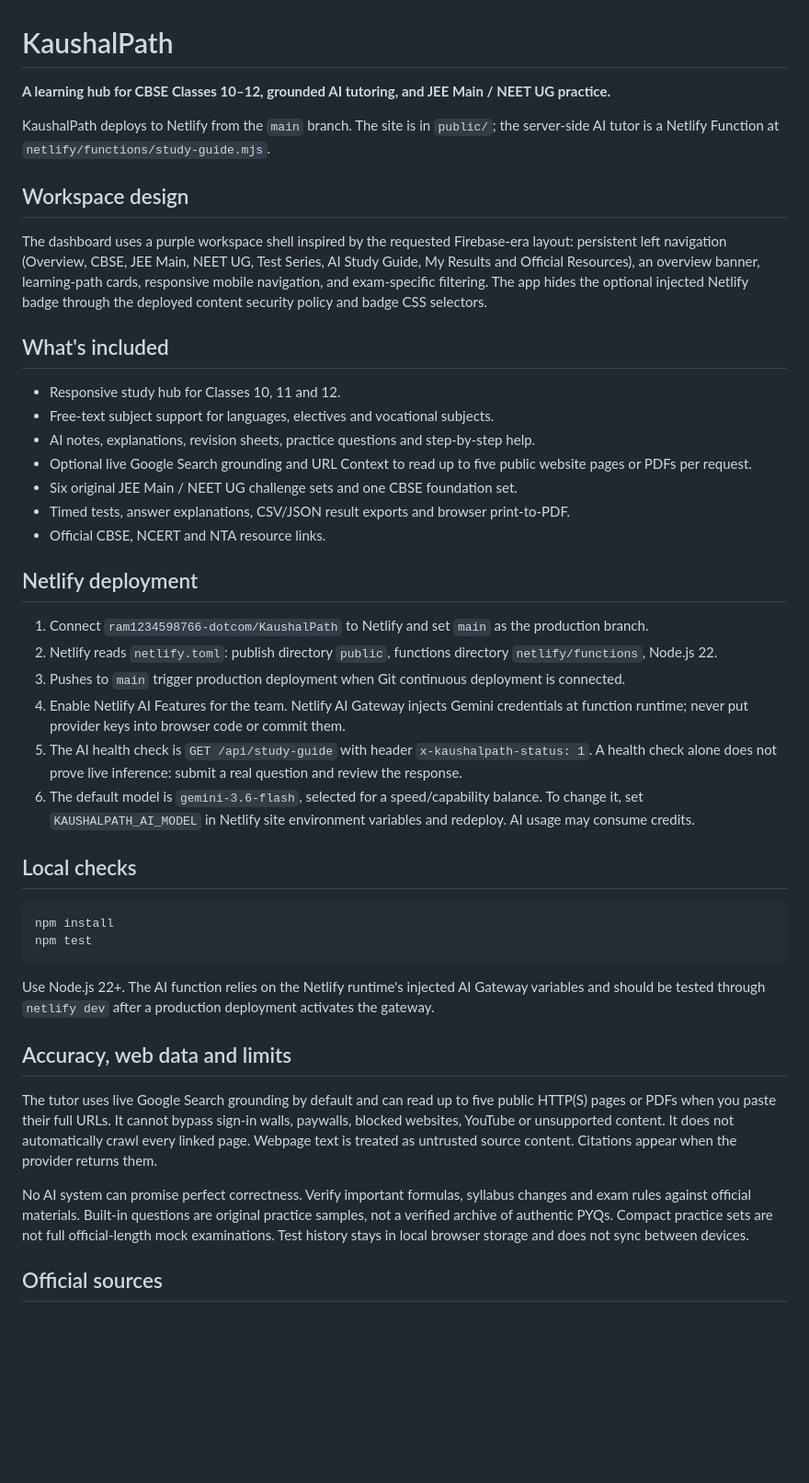
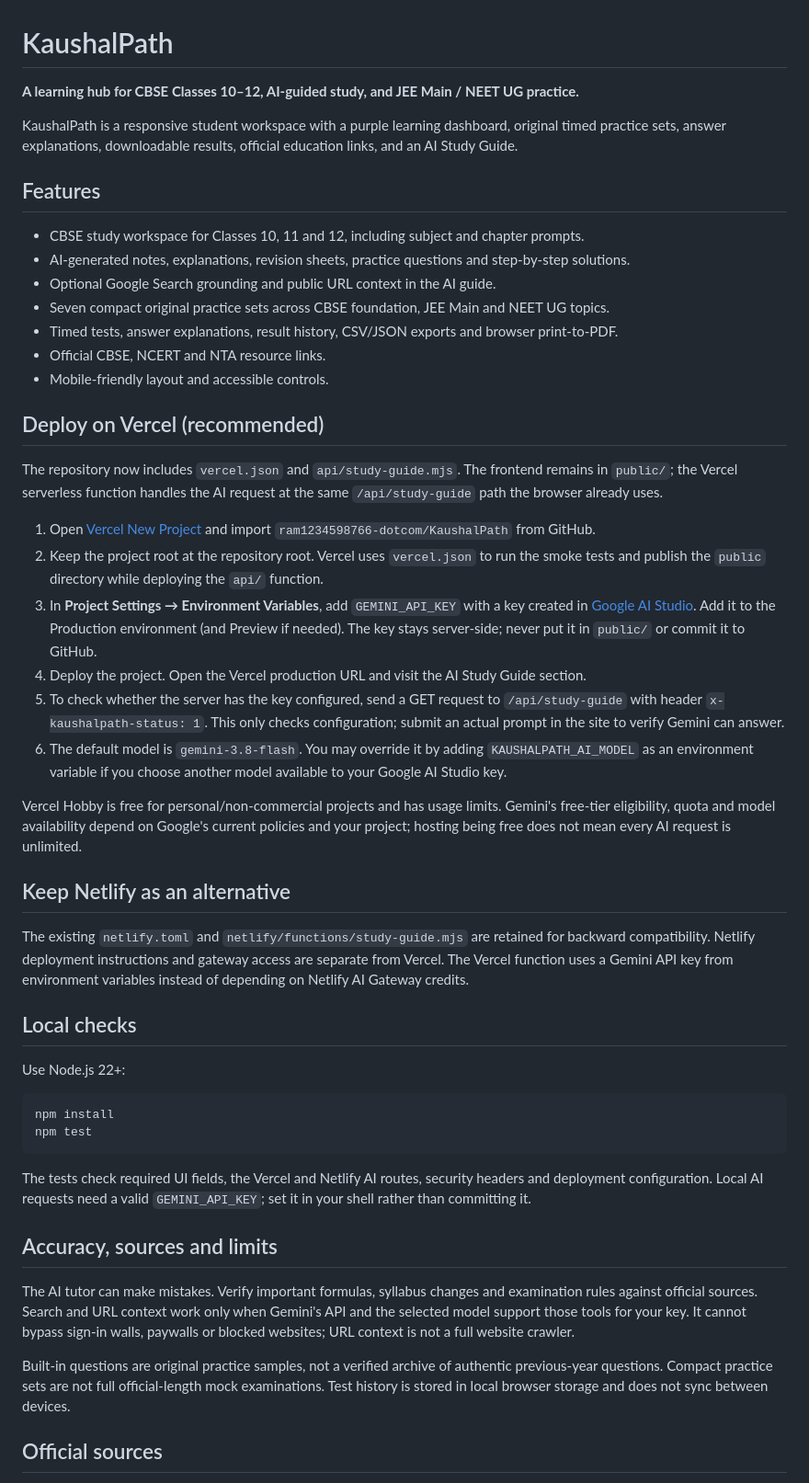
Before and after one commit to ram1234598766-dotcom/KaushalPath, a Markdown page: README.md, the part around the change. Shown at 92% size. GitHub-like rendering; blank space fills up the shorter version.

Commit message:
Document Vercel deployment and Gemini setup

````diff
--- a/README.md
+++ b/README.md
@@ -1,40 +1,51 @@
 # KaushalPath
 
-**A learning hub for CBSE Classes 10–12, grounded AI tutoring, and JEE Main / NEET UG practice.**
+**A learning hub for CBSE Classes 10–12, AI-guided study, and JEE Main / NEET UG practice.**
 
-KaushalPath deploys to Netlify from the `main` branch. The site is in `public/`; the server-side AI tutor is a Netlify Function at `netlify/functions/study-guide.mjs`.
+KaushalPath is a responsive student workspace with a purple learning dashboard, original timed practice sets, answer explanations, downloadable results, official education links, and an AI Study Guide.
 
-## Workspace design
-The dashboard uses a purple workspace shell inspired by the requested Firebase-era layout: persistent left navigation (Overview, CBSE, JEE Main, NEET UG, Test Series, AI Study Guide, My Results and Official Resources), an overview banner, learning-path cards, responsive mobile navigation, and exam-specific filtering. The app hides the optional injected Netlify badge through the deployed content security policy and badge CSS selectors.
+## Features
+- CBSE study workspace for Classes 10, 11 and 12, including subject and chapter prompts.
+- AI-generated notes, explanations, revision sheets, practice questions and step-by-step solutions.
+- Optional Google Search grounding and public URL context in the AI guide.
+- Seven compact original practice sets across CBSE foundation, JEE Main and NEET UG topics.
+- Timed tests, answer explanations, result history, CSV/JSON exports and browser print-to-PDF.
+- Official CBSE, NCERT and NTA resource links.
+- Mobile-friendly layout and accessible controls.
 
-## What's included
-- Responsive study hub for Classes 10, 11 and 12.
-- Free-text subject support for languages, electives and vocational subjects.
-- AI notes, explanations, revision sheets, practice questions and step-by-step help.
-- Optional live Google Search grounding and URL Context to read up to five public website pages or PDFs per request.
-- Six original JEE Main / NEET UG challenge sets and one CBSE foundation set.
-- Timed tests, answer explanations, CSV/JSON result exports and browser print-to-PDF.
-- Official CBSE, NCERT and NTA resource links.
+## Deploy on Vercel (recommended)
 
-## Netlify deployment
-1. Connect `ram1234598766-dotcom/KaushalPath` to Netlify and set `main` as the production branch.
-2. Netlify reads `netlify.toml`: publish directory `public`, functions directory `netlify/functions`, Node.js 22.
-3. Pushes to `main` trigger production deployment when Git continuous deployment is connected.
-4. Enable Netlify AI Features for the team. Netlify AI Gateway injects Gemini credentials at function runtime; never put provider keys into browser code or commit them.
-5. The AI health check is `GET /api/study-guide` with header `x-kaushalpath-status: 1`. A health check alone does not prove live inference: submit a real question and review the response.
-6. The default model is `gemini-3.6-flash`, selected for a speed/capability balance. To change it, set `KAUSHALPATH_AI_MODEL` in Netlify site environment variables and redeploy. AI usage may consume credits.
+The repository now includes `vercel.json` and `api/study-guide.mjs`. The frontend remains in `public/`; the Vercel serverless function handles the AI request at the same `/api/study-guide` path the browser already uses.
+
+1. Open [Vercel New Project](https://vercel.com/new) and import `ram1234598766-dotcom/KaushalPath` from GitHub.
+2. Keep the project root at the repository root. Vercel uses `vercel.json` to run the smoke tests and publish the `public` directory while deploying the `api/` function.
+3. In **Project Settings → Environment Variables**, add `GEMINI_API_KEY` with a key created in [Google AI Studio](https://aistudio.google.com/app/apikey). Add it to the Production environment (and Preview if needed). The key stays server-side; never put it in `public/` or commit it to GitHub.
+4. Deploy the project. Open the Vercel production URL and visit the AI Study Guide section.
+5. To check whether the server has the key configured, send a GET request to `/api/study-guide` with header `x-kaushalpath-status: 1`. This only checks configuration; submit an actual prompt in the site to verify Gemini can answer.
+6. The default model is `gemini-3.8-flash`. You may override it by adding `KAUSHALPATH_AI_MODEL` as an environment variable if you choose another model available to your Google AI Studio key.
+
+Vercel Hobby is free for personal/non-commercial projects and has usage limits. Gemini's free-tier eligibility, quota and model availability depend on Google's current policies and your project; hosting being free does not mean every AI request is unlimited.
+
+## Keep Netlify as an alternative
+
+The existing `netlify.toml` and `netlify/functions/study-guide.mjs` are retained for backward compatibility. Netlify deployment instructions and gateway access are separate from Vercel. The Vercel function uses a Gemini API key from environment variables instead of depending on Netlify AI Gateway credits.
 
 ## Local checks
-```powershell
+
+Use Node.js 22+:
+
+```sh
 npm install
 npm test
 ```
-Use Node.js 22+. The AI function relies on the Netlify runtime's injected AI Gateway variables and should be tested through `netlify dev` after a production deployment activates the gateway.
 
-## Accuracy, web data and limits
-The tutor uses live Google Search grounding by default and can read up to five public HTTP(S) pages or PDFs when you paste their full URLs. It cannot bypass sign-in walls, paywalls, blocked websites, YouTube or unsupported content. It does not automatically crawl every linked page. Webpage text is treated as untrusted source content. Citations appear when the provider returns them.
+The tests check required UI fields, the Vercel and Netlify AI routes, security headers and deployment configuration. Local AI requests need a valid `GEMINI_API_KEY`; set it in your shell rather than committing it.
 
-No AI system can promise perfect correctness. Verify important formulas, syllabus changes and exam rules against official materials. Built-in questions are original practice samples, not a verified archive of authentic PYQs. Compact practice sets are not full official-length mock examinations. Test history stays in local browser storage and does not sync between devices.
+## Accuracy, sources and limits
+
+The AI tutor can make mistakes. Verify important formulas, syllabus changes and examination rules against official sources. Search and URL context work only when Gemini's API and the selected model support those tools for your key. It cannot bypass sign-in walls, paywalls or blocked websites; URL context is not a full website crawler.
+
+Built-in questions are original practice samples, not a verified archive of authentic previous-year questions. Compact practice sets are not full official-length mock examinations. Test history is stored in local browser storage and does not sync between devices.
 
 ## Official sources
 - [CBSE Curriculum 2026–27](https://cbseacademic.nic.in/curriculum_2027.html)
````
